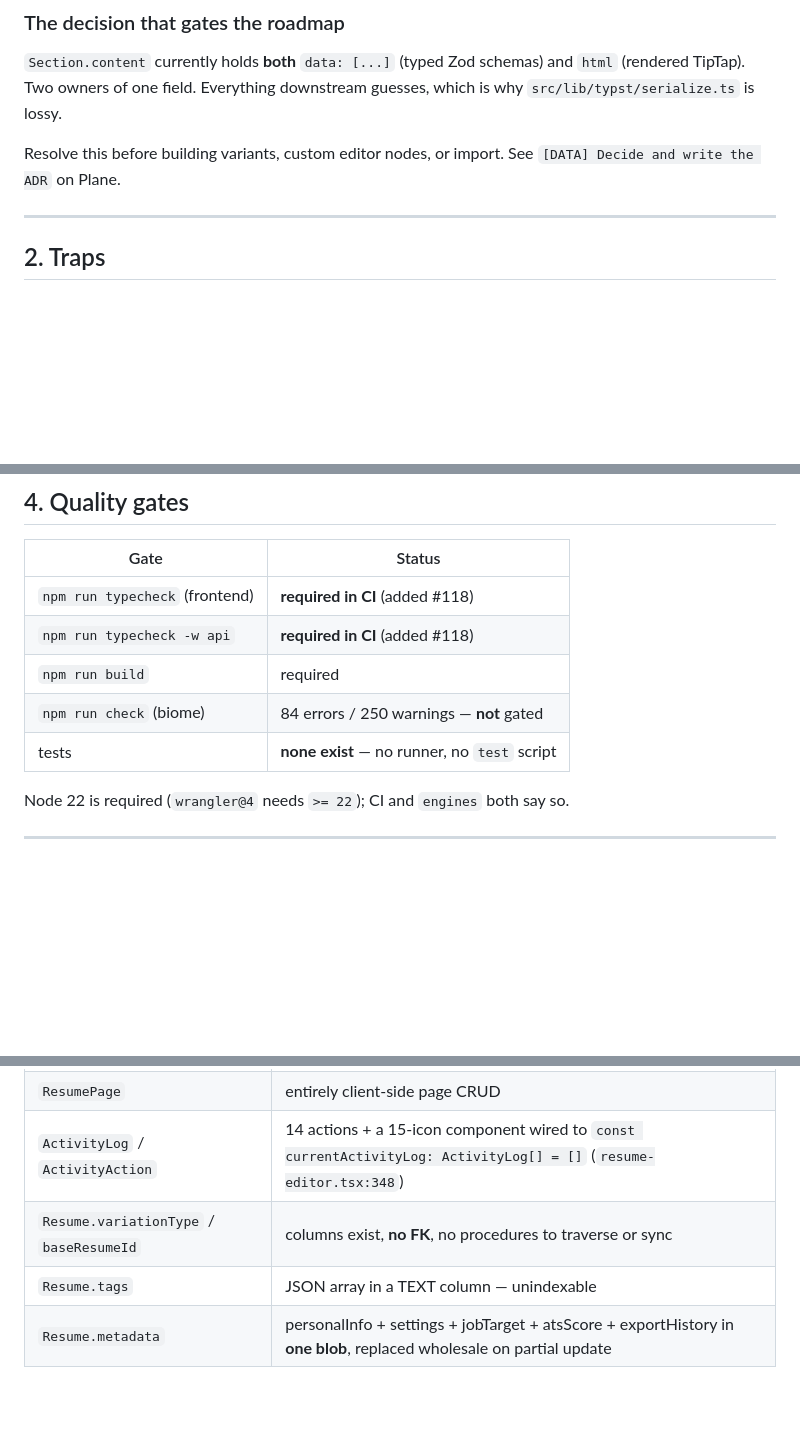
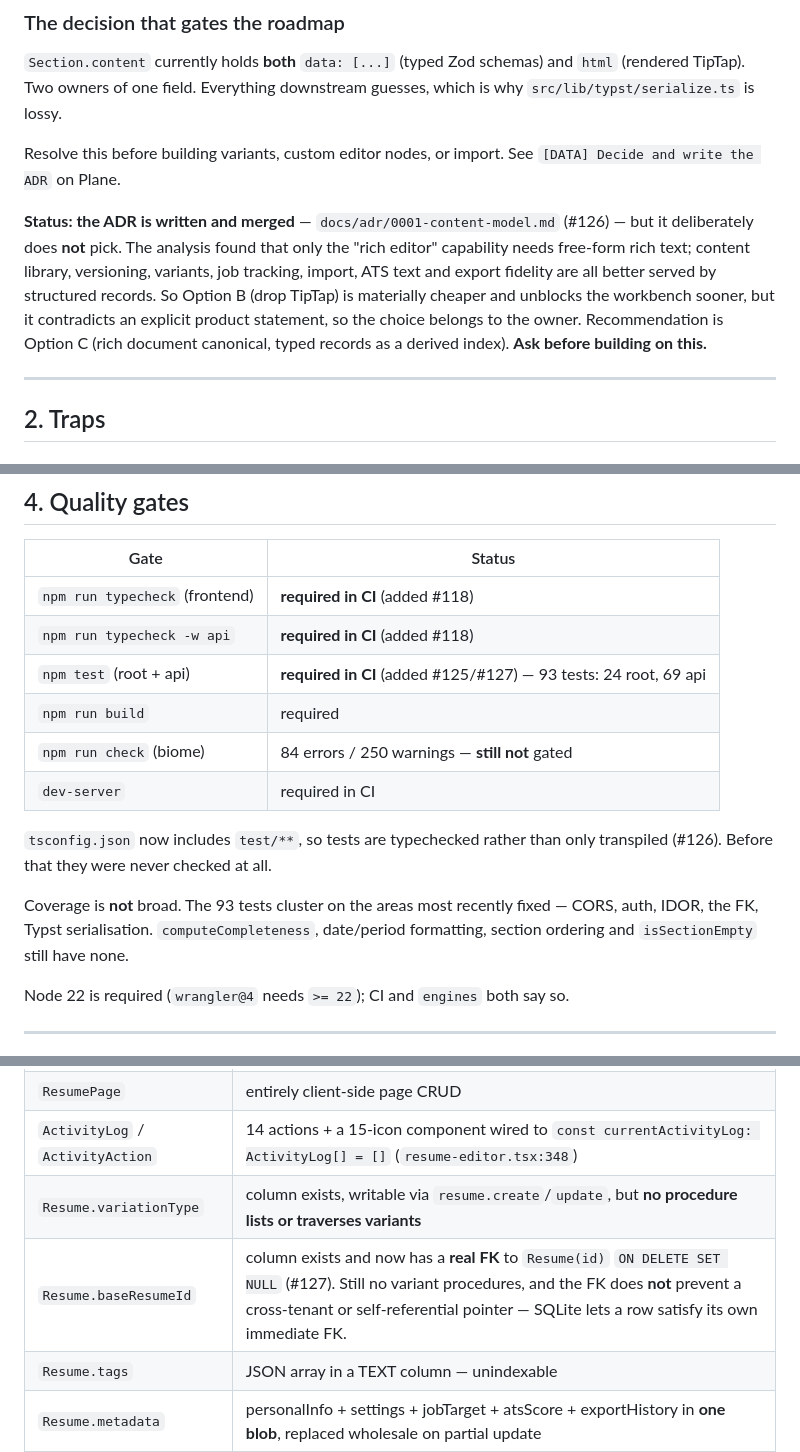
Before and after one commit to athNdev/bettaresume, a Markdown page: docs/AGENT-CONTEXT.md, 3 parts joined by grey strips. Rendered like a GitHub page; blank space fills up the shorter version.

```diff
--- a/docs/AGENT-CONTEXT.md
+++ b/docs/AGENT-CONTEXT.md
@@ -33,6 +33,15 @@ which is why `src/lib/typst/serialize.ts` is lossy.
 
 Resolve this before building variants, custom editor nodes, or import. See
 `[DATA] Decide and write the ADR` on Plane.
+
+**Status: the ADR is written and merged** — `docs/adr/0001-content-model.md`
+(#126) — but it deliberately does **not** pick. The analysis found that only the
+"rich editor" capability needs free-form rich text; content library, versioning,
+variants, job tracking, import, ATS text and export fidelity are all better served
+by structured records. So Option B (drop TipTap) is materially cheaper and unblocks
+the workbench sooner, but it contradicts an explicit product statement, so the
+choice belongs to the owner. Recommendation is Option C (rich document canonical,
+typed records as a derived index). **Ask before building on this.**
 
 ---
 
@@ -179,9 +256,17 @@ Several shipped controls are wired to this stub. See
 |---|---|
 | `npm run typecheck` (frontend) | **required in CI** (added #118) |
 | `npm run typecheck -w api` | **required in CI** (added #118) |
+| `npm test` (root + api) | **required in CI** (added #125/#127) — 93 tests: 24 root, 69 api |
 | `npm run build` | required |
-| `npm run check` (biome) | 84 errors / 250 warnings — **not** gated |
-| tests | **none exist** — no runner, no `test` script |
+| `npm run check` (biome) | 84 errors / 250 warnings — **still not** gated |
+| `dev-server` | required in CI |
+
+`tsconfig.json` now includes `test/**`, so tests are typechecked rather than only
+transpiled (#126). Before that they were never checked at all.
+
+Coverage is **not** broad. The 93 tests cluster on the areas most recently fixed —
+CORS, auth, IDOR, the FK, Typst serialisation. `computeCompleteness`, date/period
+formatting, section ordering and `isSectionEmpty` still have none.
 
 Node 22 is required (`wrangler@4` needs `>= 22`); CI and `engines` both say so.
 
@@ -197,7 +282,8 @@ implemented is a common mistake.
 | `Section.linkedToBase` | set client-side at `resume.store.ts:663`, not serialised, lost on reload |
 | `ResumePage` | entirely client-side page CRUD |
 | `ActivityLog` / `ActivityAction` | 14 actions + a 15-icon component wired to `const currentActivityLog: ActivityLog[] = []` (`resume-editor.tsx:348`) |
-| `Resume.variationType` / `baseResumeId` | columns exist, **no FK**, no procedures to traverse or sync |
+| `Resume.variationType` | column exists, writable via `resume.create`/`update`, but **no procedure lists or traverses variants** |
+| `Resume.baseResumeId` | column exists and now has a **real FK** to `Resume(id)` `ON DELETE SET NULL` (#127). Still no variant procedures, and the FK does **not** prevent a cross-tenant or self-referential pointer — SQLite lets a row satisfy its own immediate FK. |
 | `Resume.tags` | JSON array in a TEXT column — unindexable |
 | `Resume.metadata` | personalInfo + settings + jobTarget + atsScore + exportHistory in **one blob**, replaced wholesale on partial update |
 
```
Also changed, not shown: other parts of docs/AGENT-CONTEXT.md (+68 -0 lines).
